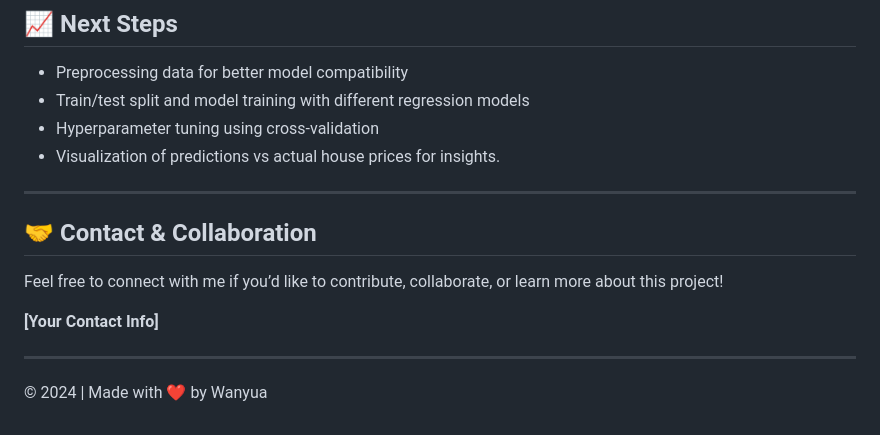
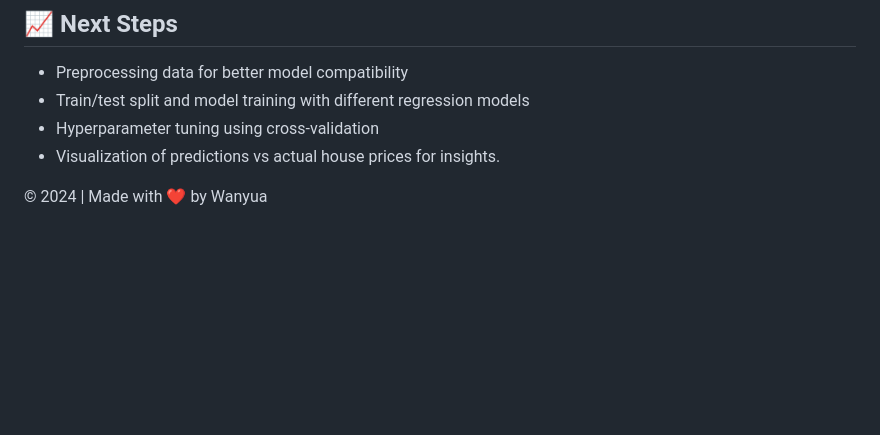
Before and after one commit to samwanyua/House-Pricing-Model-Machine-Learning-Project, a Markdown page: README.md, the part around the change. Drawn GitHub-style; blank space fills up the shorter version.

```diff
--- a/README.md
+++ b/README.md
@@ -129,14 +129,6 @@ pip install -r requirements.txt
 - Hyperparameter tuning using cross-validation
 - Visualization of predictions vs actual house prices for insights.
 
----
 
-## 🤝 Contact & Collaboration
-
-Feel free to connect with me if you’d like to contribute, collaborate, or learn more about this project!
-
-**[Your Contact Info]**
-
----
 
 © 2024 | Made with ❤️ by Wanyua
```
